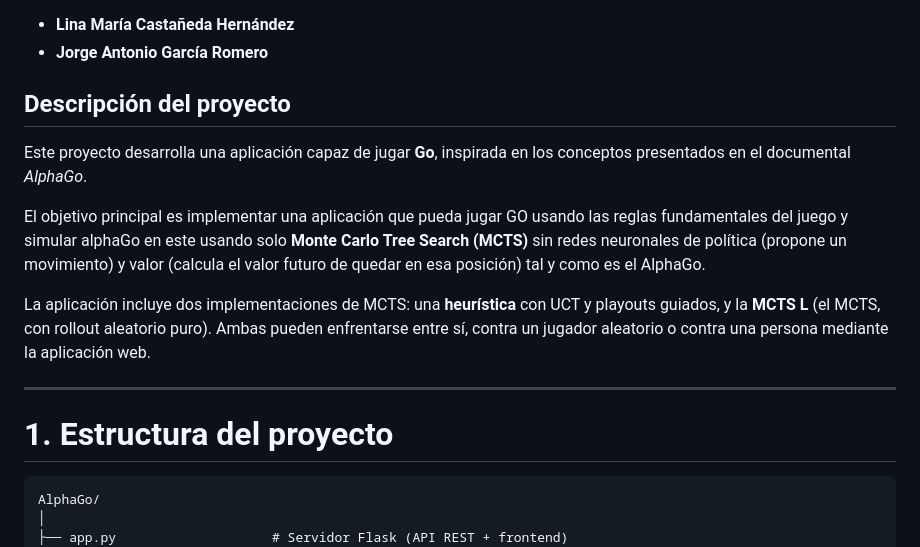
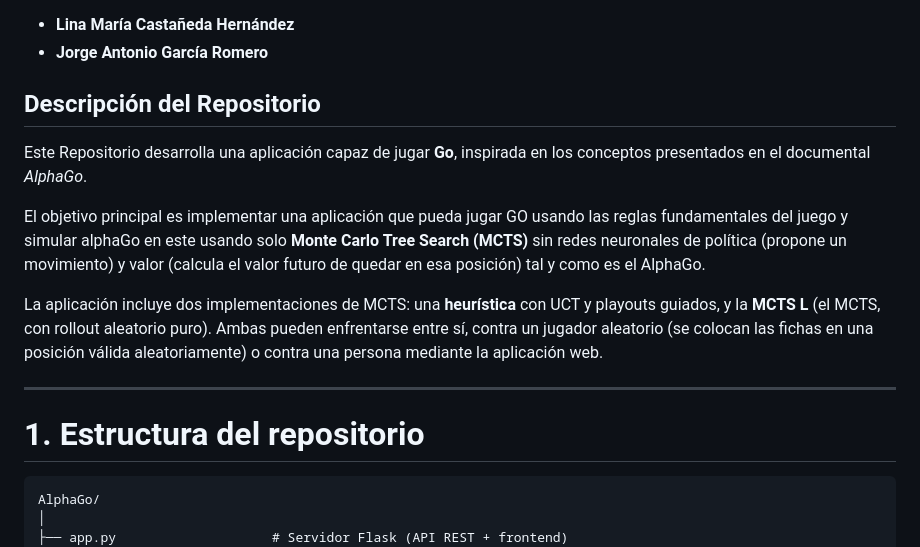
Before and after one commit to linacastaneda/AlphaGo, a Markdown page: README.md, the part around the change. GitHub-like rendering.

Commit message:
Actualización Readme

````diff
--- a/README.md
+++ b/README.md
@@ -5,17 +5,17 @@
 - **Lina María Castañeda Hernández**
 - **Jorge Antonio García Romero**
 
-## Descripción del proyecto
+## Descripción del Repositorio
 
-Este proyecto desarrolla una aplicación capaz de jugar **Go**, inspirada en los conceptos presentados en el documental *AlphaGo*.
+Este Repositorio desarrolla una aplicación capaz de jugar **Go**, inspirada en los conceptos presentados en el documental *AlphaGo*.
 
 El objetivo principal es implementar una aplicación que pueda jugar GO usando las reglas fundamentales del juego y  simular alphaGo en este usando solo **Monte Carlo Tree Search (MCTS)** sin redes neuronales de política (propone un movimiento) y valor (calcula el valor futuro de quedar en esa posición) tal y como es el AlphaGo.
 
-La aplicación incluye dos implementaciones de MCTS: una **heurística** con UCT y playouts guiados, y la **MCTS L** (el MCTS, con rollout aleatorio puro). Ambas pueden enfrentarse entre sí, contra un jugador aleatorio o contra una persona mediante la aplicación web.
+La aplicación incluye dos implementaciones de MCTS: una **heurística** con UCT y playouts guiados, y la **MCTS L** (el MCTS, con rollout aleatorio puro). Ambas pueden enfrentarse entre sí, contra un jugador aleatorio (se colocan las fichas en una posición válida aleatoriamente) o contra una persona mediante la aplicación web.
 
 ---
 
-# 1. Estructura del proyecto
+# 1. Estructura del repositorio
 
 ```text
 AlphaGo/
````
